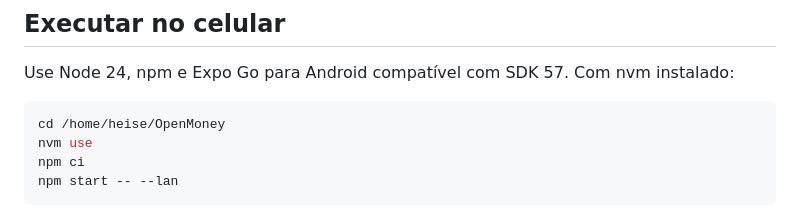
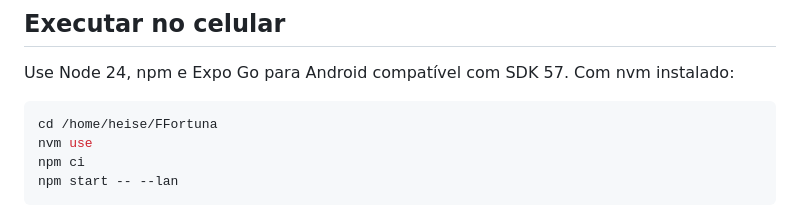
Before and after one commit to richardheise/FFortuna, a Markdown page: README.md, the part around the change. Rendered like a GitHub page.

````diff
--- a/README.md
+++ b/README.md
@@ -9,7 +9,7 @@ Esta entrega é uma **demonstração no Expo Go, exclusivamente com dados fictí
 Use Node 24, npm e Expo Go para Android compatível com SDK 57. Com nvm instalado:
 
 ```sh
-cd /home/heise/OpenMoney
+cd /home/heise/FFortuna
 nvm use
 npm ci
 npm start -- --lan
````
Also changed, not shown: docs/continuidade.md (+2 -2 lines), docs/teste-no-celular.md (+1 -1 lines).
